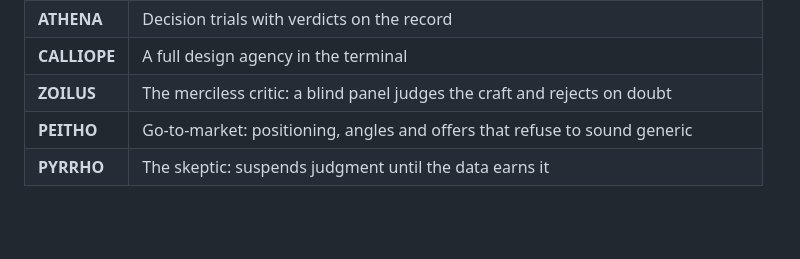
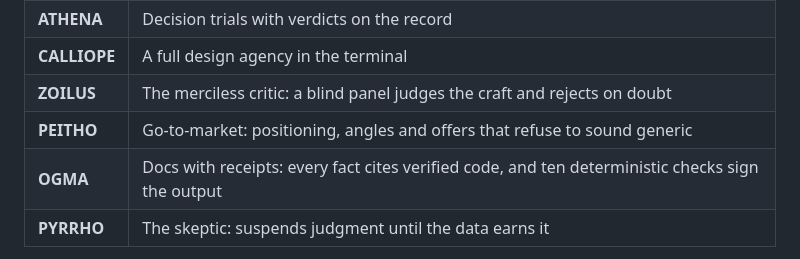
Before and after one commit to eragonlonelyboy-lab/maat, a Markdown page: README.md, the part around the change. Drawn GitHub-style; blank space fills up the shorter version.

Commit message:
Add OGMA to the sibling roster
Co-Authored-By: Claude Opus 5 <noreply@anthropic.com>

```diff
--- a/README.md
+++ b/README.md
@@ -140,6 +140,7 @@ MAAT is a [Demiurge](https://github.com/eragonlonelyboy-lab/demiurge) product: t
 | **CALLIOPE** | A full design agency in the terminal |
 | **ZOILUS** | The merciless critic: a blind panel judges the craft and rejects on doubt |
 | **PEITHO** | Go-to-market: positioning, angles and offers that refuse to sound generic |
+| **OGMA** | Docs with receipts: every fact cites verified code, and ten deterministic checks sign the output |
 | **PYRRHO** | The skeptic: suspends judgment until the data earns it |
 
 MAAT weighs the claims after the fact; HORKOS blocks the false ones at the exit. Run both and "done" means done twice.
```
